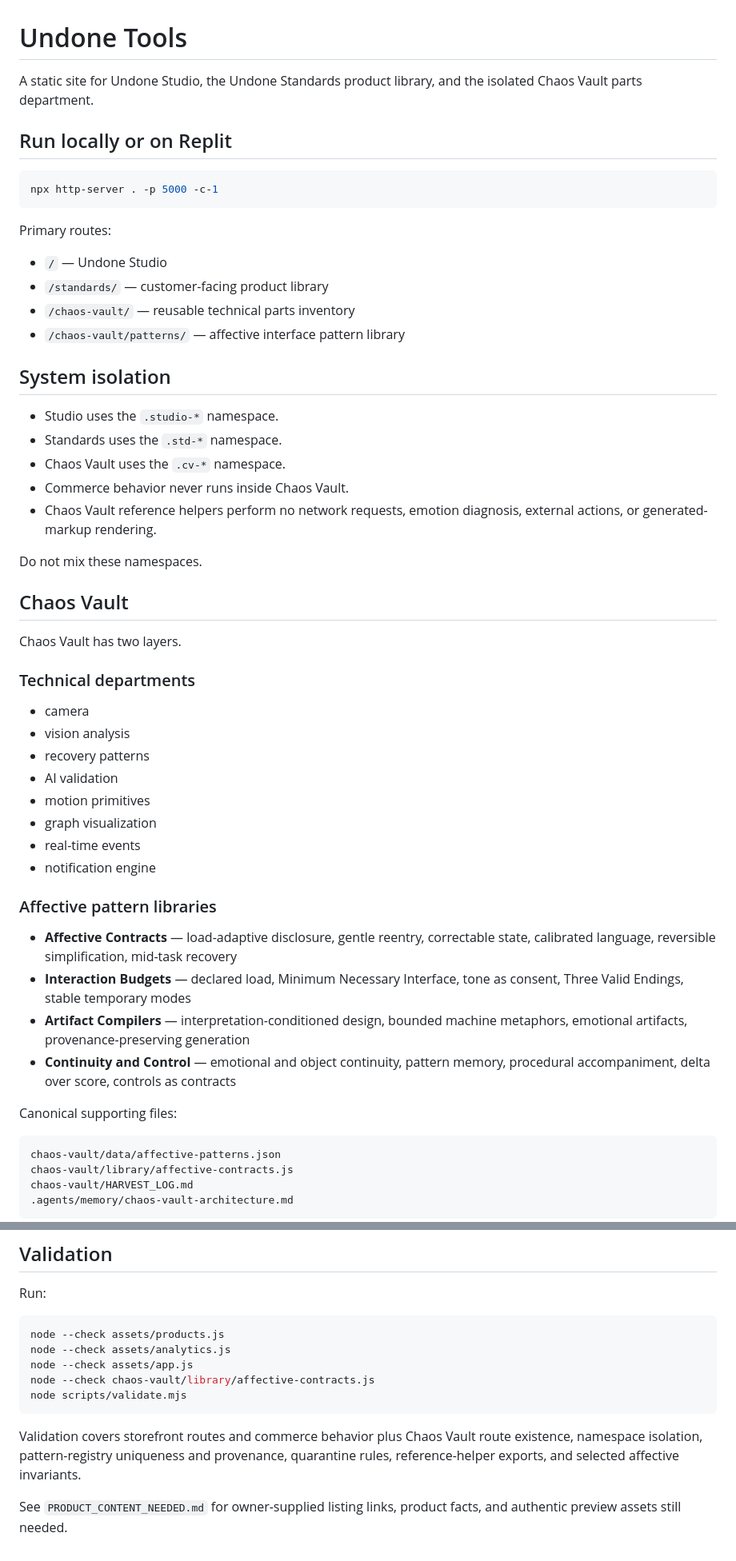
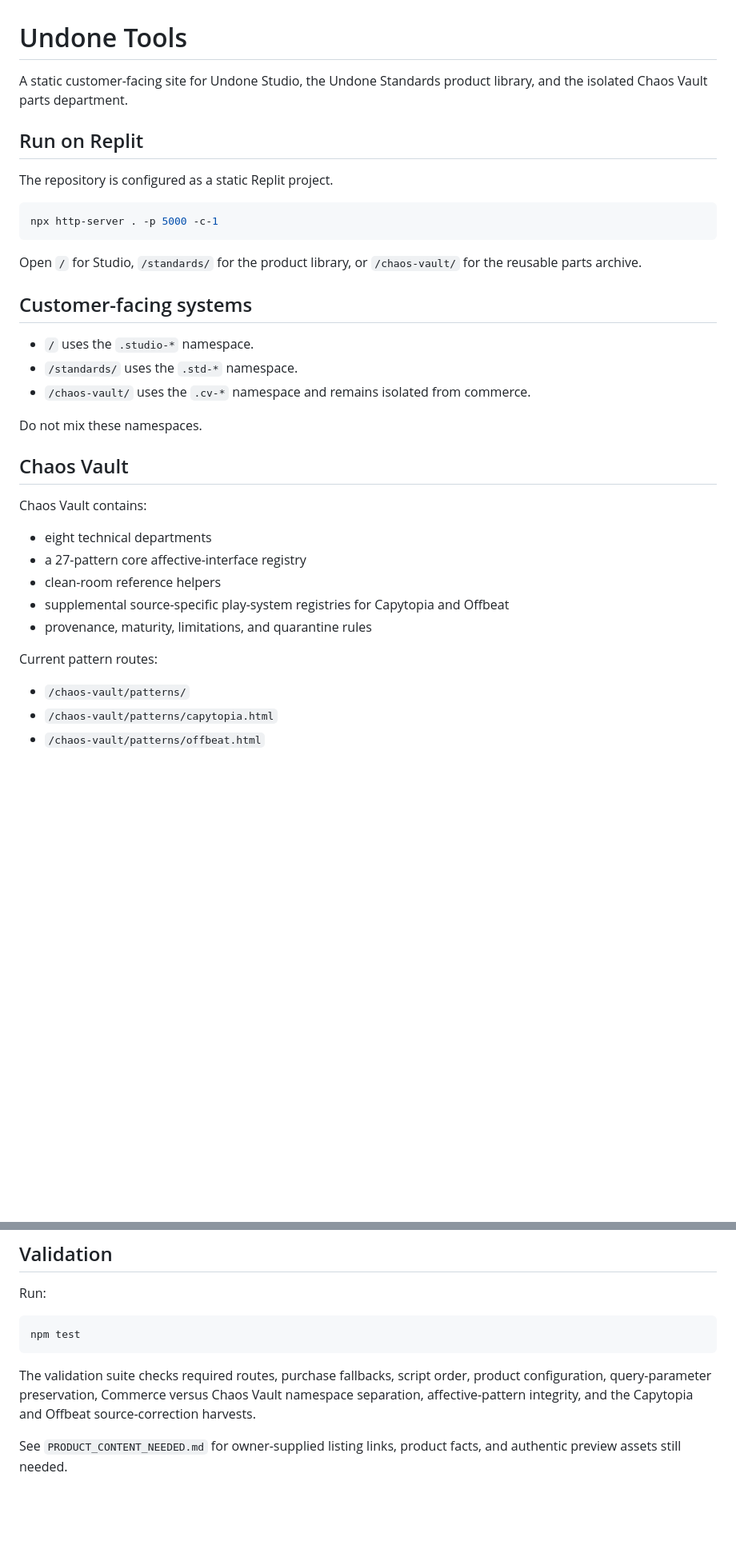
Before and after one commit to amydojo/undone-tools, a Markdown page: README.md, 2 parts joined by grey strips. Shown at 80% size. Drawn GitHub-style; blank space fills up the shorter version.

Commit message:
Document supplemental play-system harvests

````diff
--- a/README.md
+++ b/README.md
@@ -1,58 +1,38 @@
 # Undone Tools
 
-A static site for Undone Studio, the Undone Standards product library, and the isolated Chaos Vault parts department.
+A static customer-facing site for Undone Studio, the Undone Standards product library, and the isolated Chaos Vault parts department.
 
-## Run locally or on Replit
+## Run on Replit
+
+The repository is configured as a static Replit project.
 
 ```bash
 npx http-server . -p 5000 -c-1
 ```
 
-Primary routes:
+Open `/` for Studio, `/standards/` for the product library, or `/chaos-vault/` for the reusable parts archive.
 
-- `/` — Undone Studio
-- `/standards/` — customer-facing product library
-- `/chaos-vault/` — reusable technical parts inventory
-- `/chaos-vault/patterns/` — affective interface pattern library
+## Customer-facing systems
 
-## System isolation
-
-- Studio uses the `.studio-*` namespace.
-- Standards uses the `.std-*` namespace.
-- Chaos Vault uses the `.cv-*` namespace.
-- Commerce behavior never runs inside Chaos Vault.
-- Chaos Vault reference helpers perform no network requests, emotion diagnosis, external actions, or generated-markup rendering.
+- `/` uses the `.studio-*` namespace.
+- `/standards/` uses the `.std-*` namespace.
+- `/chaos-vault/` uses the `.cv-*` namespace and remains isolated from commerce.
 
 Do not mix these namespaces.
 
 ## Chaos Vault
 
-Chaos Vault has two layers.
+Chaos Vault contains:
 
-### Technical departments
+- eight technical departments
+- a 27-pattern core affective-interface registry
+- clean-room reference helpers
+- supplemental source-specific play-system registries for Capytopia and Offbeat
+- provenance, maturity, limitations, and quarantine rules
 
-- camera
-- vision analysis
-- recovery patterns
-- AI validation
-- motion primitives
-- graph visualization
-- real-time events
-- notification engine
+Current pattern routes:
 
-### Affective pattern libraries
+- `/chaos-vault/patterns/`
+- `/chaos-vault/patterns/capytopia.html`
+- `/chaos-vault/patterns/offbeat.html`
 
-- **Affective Contracts** — load-adaptive disclosure, gentle reentry, correctable state, calibrated language, reversible simplification, mid-task recovery
-- **Interaction Budgets** — declared load, Minimum Necessary Interface, tone as consent, Three Valid Endings, stable temporary modes
-- **Artifact Compilers** — interpretation-conditioned design, bounded machine metaphors, emotional artifacts, provenance-preserving generation
-- **Continuity and Control** — emotional and object continuity, pattern memory, procedural accompaniment, delta over score, controls as contracts
-
-Canonical supporting files:
-
-```text
-chaos-vault/data/affective-patterns.json
-chaos-vault/library/affective-contracts.js
-chaos-vault/HARVEST_LOG.md
-.agents/memory/chaos-vault-architecture.md
-```
-
@@ -134,13 +101,9 @@ Concept archive:
 Run:
 
 ```bash
-node --check assets/products.js
-node --check assets/analytics.js
-node --check assets/app.js
-node --check chaos-vault/library/affective-contracts.js
-node scripts/validate.mjs
+npm test
 ```
 
-Validation covers storefront routes and commerce behavior plus Chaos Vault route existence, namespace isolation, pattern-registry uniqueness and provenance, quarantine rules, reference-helper exports, and selected affective invariants.
+The validation suite checks required routes, purchase fallbacks, script order, product configuration, query-parameter preservation, Commerce versus Chaos Vault namespace separation, affective-pattern integrity, and the Capytopia and Offbeat source-correction harvests.
 
 See `PRODUCT_CONTENT_NEEDED.md` for owner-supplied listing links, product facts, and authentic preview assets still needed.
````
Also changed, not shown: other parts of README.md (+4 -17 lines).
